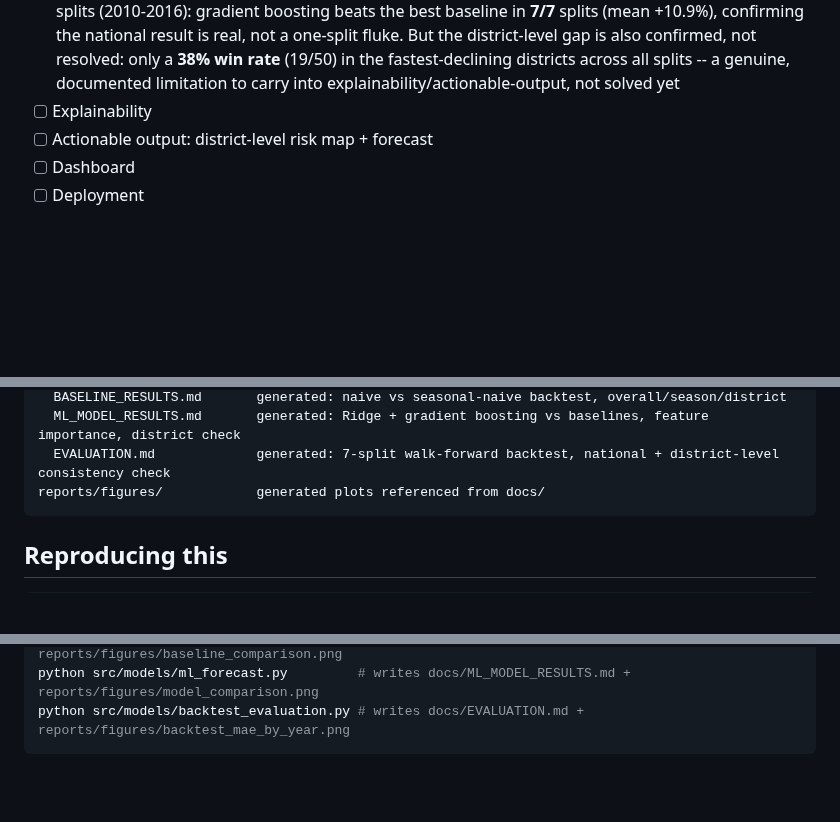
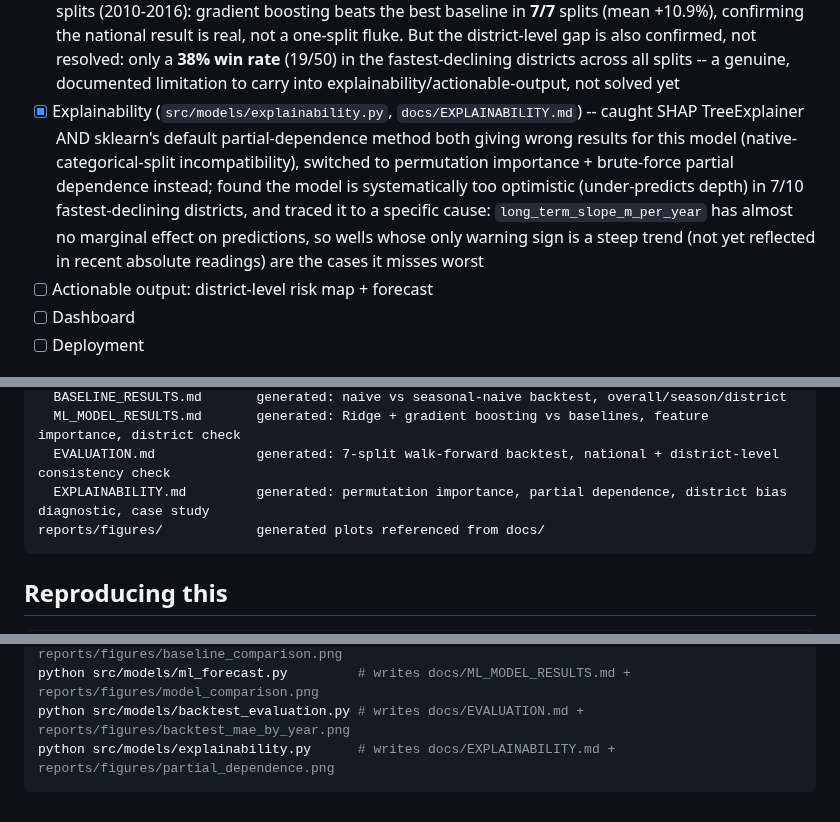
Before and after one commit to Tamanna1012/groundwater-early-warning-system, a Markdown page: README.md, 3 parts joined by grey strips. Rendered like a GitHub page; blank space fills up the shorter version.

````diff
--- a/README.md
+++ b/README.md
@@ -65,7 +65,7 @@ until this section says otherwise.
 - [x] Baseline forecast (`src/models/baseline_forecast.py`, `docs/BASELINE_RESULTS.md`) -- seasonal-naive beats naive by 23.8% MAE nationally, but naive wins in 8/10 of the fastest-declining districts (trend dominates over season there); this is the bar (MAE 1.809m) any real model must clear
 - [x] ML/time-series model(s) and comparison against baseline (`src/models/ml_forecast.py`, `docs/ML_MODEL_RESULTS.md`) -- gradient boosting beats the best baseline by 11.6% MAE nationally (1.600m vs 1.809m), but only wins outright in 4/10 of the fastest-declining districts, likely due to small per-district sample sizes; this national-vs-district gap is unresolved and flagged for the evaluation stage
 - [x] Evaluation (`src/models/backtest_evaluation.py`, `docs/EVALUATION.md`) -- 7 independent walk-forward splits (2010-2016): gradient boosting beats the best baseline in **7/7** splits (mean +10.9%), confirming the national result is real, not a one-split fluke. But the district-level gap is also confirmed, not resolved: only a **38% win rate** (19/50) in the fastest-declining districts across all splits -- a genuine, documented limitation to carry into explainability/actionable-output, not solved yet
-- [ ] Explainability
+- [x] Explainability (`src/models/explainability.py`, `docs/EXPLAINABILITY.md`) -- caught SHAP TreeExplainer AND sklearn's default partial-dependence method both giving wrong results for this model (native-categorical-split incompatibility), switched to permutation importance + brute-force partial dependence instead; found the model is systematically too optimistic (under-predicts depth) in 7/10 fastest-declining districts, and traced it to a specific cause: `long_term_slope_m_per_year` has almost no marginal effect on predictions, so wells whose only warning sign is a steep trend (not yet reflected in recent absolute readings) are the cases it misses worst
 - [ ] Actionable output: district-level risk map + forecast
 - [ ] Dashboard
 - [ ] Deployment
@@ -88,6 +88,7 @@ docs/
   BASELINE_RESULTS.md       generated: naive vs seasonal-naive backtest, overall/season/district
   ML_MODEL_RESULTS.md       generated: Ridge + gradient boosting vs baselines, feature importance, district check
   EVALUATION.md             generated: 7-split walk-forward backtest, national + district-level consistency check
+  EXPLAINABILITY.md         generated: permutation importance, partial dependence, district bias diagnostic, case study
 reports/figures/            generated plots referenced from docs/
 ```
 
@@ -105,4 +106,5 @@ python src/features/build_features.py    # writes data/processed/features.csv +
 python src/models/baseline_forecast.py   # writes docs/BASELINE_RESULTS.md + reports/figures/baseline_comparison.png
 python src/models/ml_forecast.py         # writes docs/ML_MODEL_RESULTS.md + reports/figures/model_comparison.png
 python src/models/backtest_evaluation.py # writes docs/EVALUATION.md + reports/figures/backtest_mae_by_year.png
+python src/models/explainability.py      # writes docs/EXPLAINABILITY.md + reports/figures/partial_dependence.png
 ```
````
Also changed, not shown: docs/EXPLAINABILITY.md (added, +63 -0 lines), reports/figures/partial_dependence.png (added), 1 other file.
